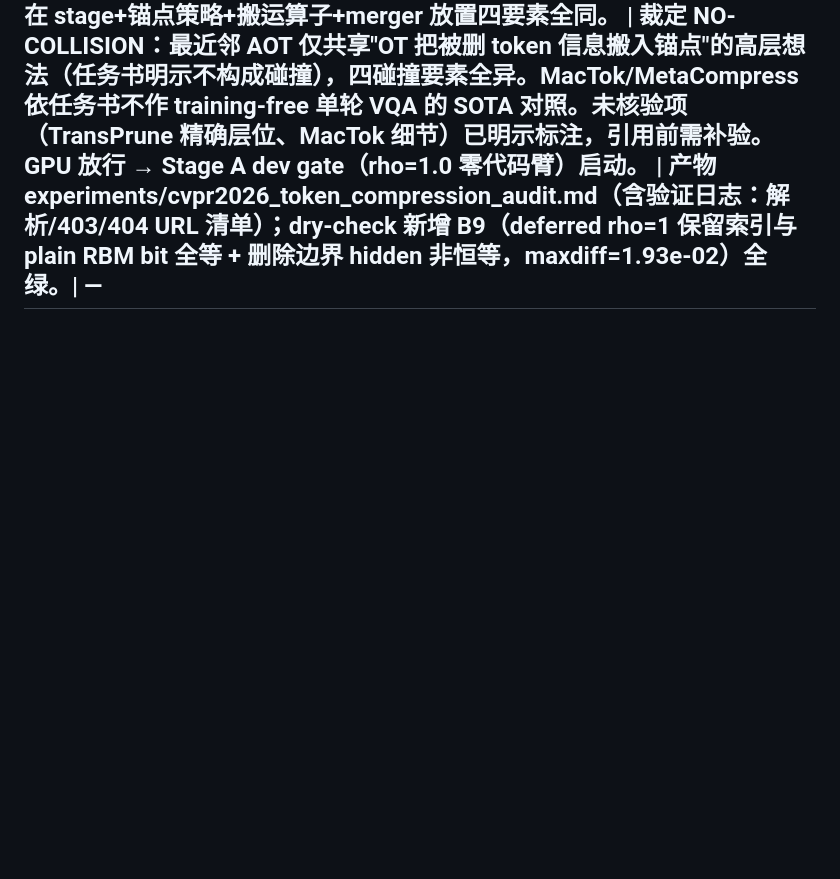
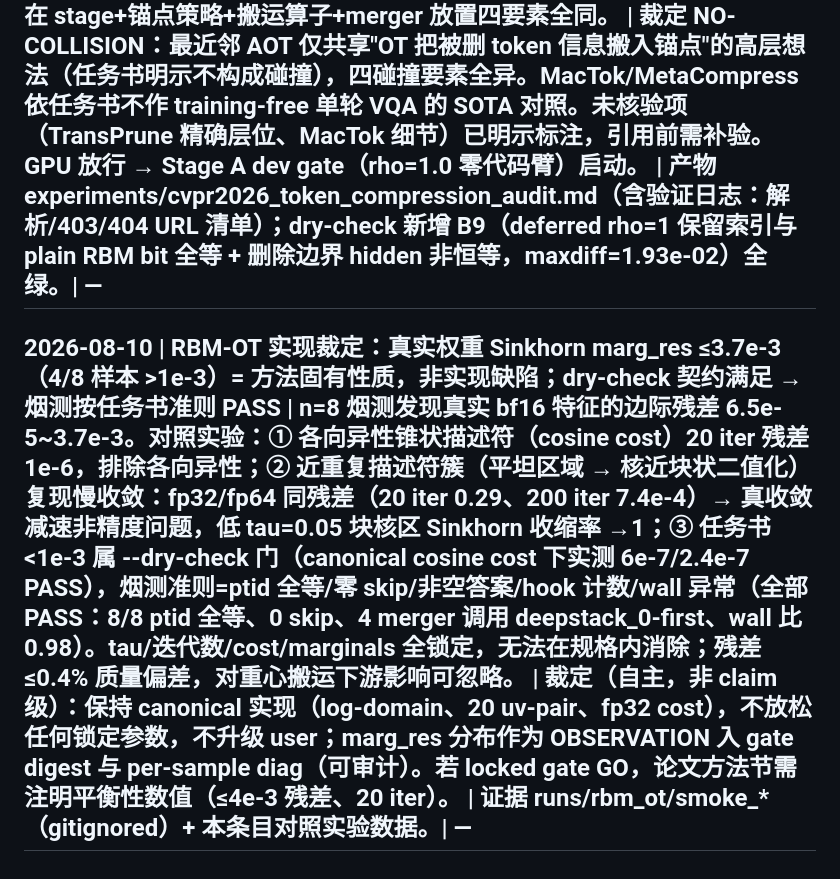
Before and after one commit to Code-Yan-ZX/VLA, a Markdown page: DECISIONS.md, the part around the change. Drawn GitHub-style; blank space fills up the shorter version.

Commit message:
decisions: rbmot smoke marg_res ruling (method-inherent, dry-check contract met)

```diff
--- a/DECISIONS.md
+++ b/DECISIONS.md
@@ -171,3 +171,5 @@
 ## 2026-08-10 | 新创新任务锁定：Deferred RBM → 条件式 RBM-OT | **Stage A 先跑零代码 token-lifetime gate：现有 RankBridge `rho=1,K=3`，keep identity 与 plain RBM bit-identical，但让全 tokens 先经 3 层上下文交互；固定端点、禁搜 rho/K。仅其 NO-GO 才进入 Stage B：对 dropped pre-merger units 做 balanced Sinkhorn transport，按四 patch offset 聚合进 RBM anchors，再走原生 merger（tau=0.05、20 iter、keep25%）。** | CVPR/ICCV/NeurIPS 2025–26 审计把 Information Horizon/Deferred RBM 判为最高信息增益（n64≈0.7 GPU·h、无需改代码）；它先检验隐式上下文浓缩。若不足，RBM-OT 再检验显式信息回收，且与 router/QA/cascade/RankBridge 四个 selector-composition negatives 正交。MacTok 是生成 tokenizer，不作 VQA SOTA 对手；演化分数仍是 selection-only，延后。| 任务书 `experiments/rbm_ot_server_task.md` + 前沿审计 `experiments/literature_frontier_20260810.md`；两阶段均用同 HF harness 和同逐基准 GO 门槛；任一 locked GO 即停止，失败后禁搜 rho/K/tau/层位/cost/不平衡 OT。总预估 <6 GPU·h；user 明确只交服务器 Claude Code 任务，不由本机代跑。| —
 
 ## 2026-08-10 | Step 0 新颖性核验 = NO-COLLISION → GPU 放行（Deferred RBM gate 启动）| **审计 5 个 CVPR'26 候选（独立复核官方 URL/代码库，非沿用 frontier 文件）：TransPrune（CVPR'26 确认，training-free 图像 VQA，token-transition+instruction attention 剪枝，代码公开可用）；V2Drop（CVPR'26，LLM 内相邻层变化打分，图像+视频，代码可用）；"Recursive Token Reduction"=MetaCompress 工作标题（学习式多轮 VQA 压缩，repo 仅 README，frontier 文件所称 HEAD 70a620e 不可复现）；AOT（CVPR'26 确认，training-free 视频 LLM，attention 锚点+Sinkhorn OT 混合）；MacTok（CVPR'26 图像生成连续 tokenizer，非 VLM 推理压缩，openaccess 403 细节未核验）。三问裁定：Q1 AOT 不在 merger 输入处搬运、锚点为 attention 选择、软混合非四 patch 独立重心、无后续原生 merger → 否；Q2 V2Drop 在 LLM 内、TransPrune 层间 TTV（图像 VLM，精确层位未核验）；Q3 无已发布方法与 locked RBM-OT 在 stage+锚点策略+搬运算子+merger 放置四要素全同。** | **裁定 NO-COLLISION：最近邻 AOT 仅共享"OT 把被删 token 信息搬入锚点"的高层想法（任务书明示不构成碰撞），四碰撞要素全异。MacTok/MetaCompress 依任务书不作 training-free 单轮 VQA 的 SOTA 对照。未核验项（TransPrune 精确层位、MacTok 细节）已明示标注，引用前需补验。GPU 放行 → Stage A dev gate（rho=1.0 零代码臂）启动。** | 产物 experiments/cvpr2026_token_compression_audit.md（含验证日志：解析/403/404 URL 清单）；dry-check 新增 B9（deferred rho=1 保留索引与 plain RBM bit 全等 + 删除边界 hidden 非恒等，maxdiff=1.93e-02）全绿。| —
+
+## 2026-08-10 | RBM-OT 实现裁定：真实权重 Sinkhorn marg_res ≤3.7e-3（4/8 样本 >1e-3）= 方法固有性质，非实现缺陷；dry-check 契约满足 → 烟测按任务书准则 PASS | **n=8 烟测发现真实 bf16 特征的边际残差 6.5e-5~3.7e-3。对照实验：① 各向异性锥状描述符（cosine cost）20 iter 残差 1e-6，排除各向异性；② 近重复描述符簇（平坦区域 → 核近块状二值化）复现慢收敛：fp32/fp64 同残差（20 iter 0.29、200 iter 7.4e-4）→ 真收敛减速非精度问题，低 tau=0.05 块核区 Sinkhorn 收缩率 →1；③ 任务书 <1e-3 属 --dry-check 门（canonical cosine cost 下实测 6e-7/2.4e-7 PASS），烟测准则=ptid 全等/零 skip/非空答案/hook 计数/wall 异常（全部 PASS：8/8 ptid 全等、0 skip、4 merger 调用 deepstack_0-first、wall 比 0.98）。tau/迭代数/cost/marginals 全锁定，无法在规格内消除；残差 ≤0.4% 质量偏差，对重心搬运下游影响可忽略。** | **裁定（自主，非 claim 级）：保持 canonical 实现（log-domain、20 uv-pair、fp32 cost），不放松任何锁定参数，不升级 user；marg_res 分布作为 OBSERVATION 入 gate digest 与 per-sample diag（可审计）。若 locked gate GO，论文方法节需注明平衡性数值（≤4e-3 残差、20 iter）。** | 证据 runs/rbm_ot/smoke_*（gitignored）+ 本条目对照实验数据。| —
```
